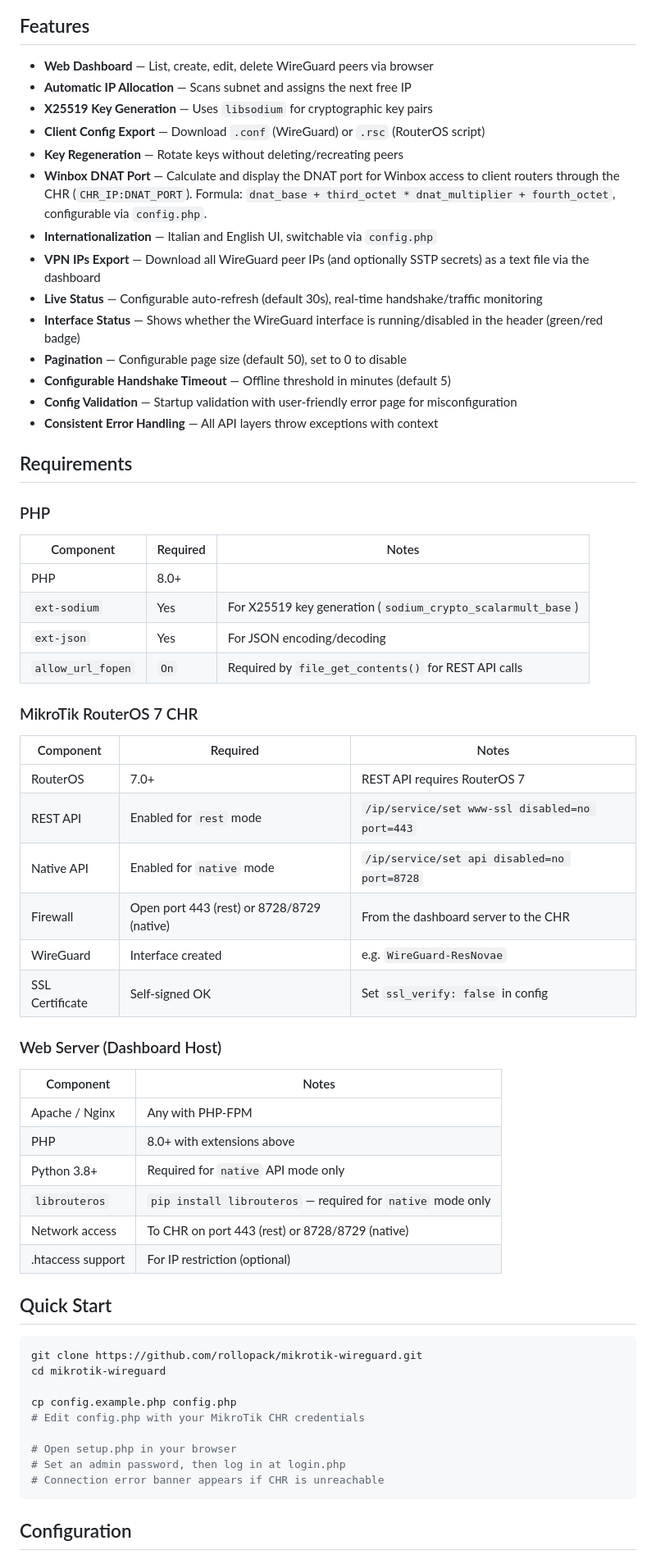
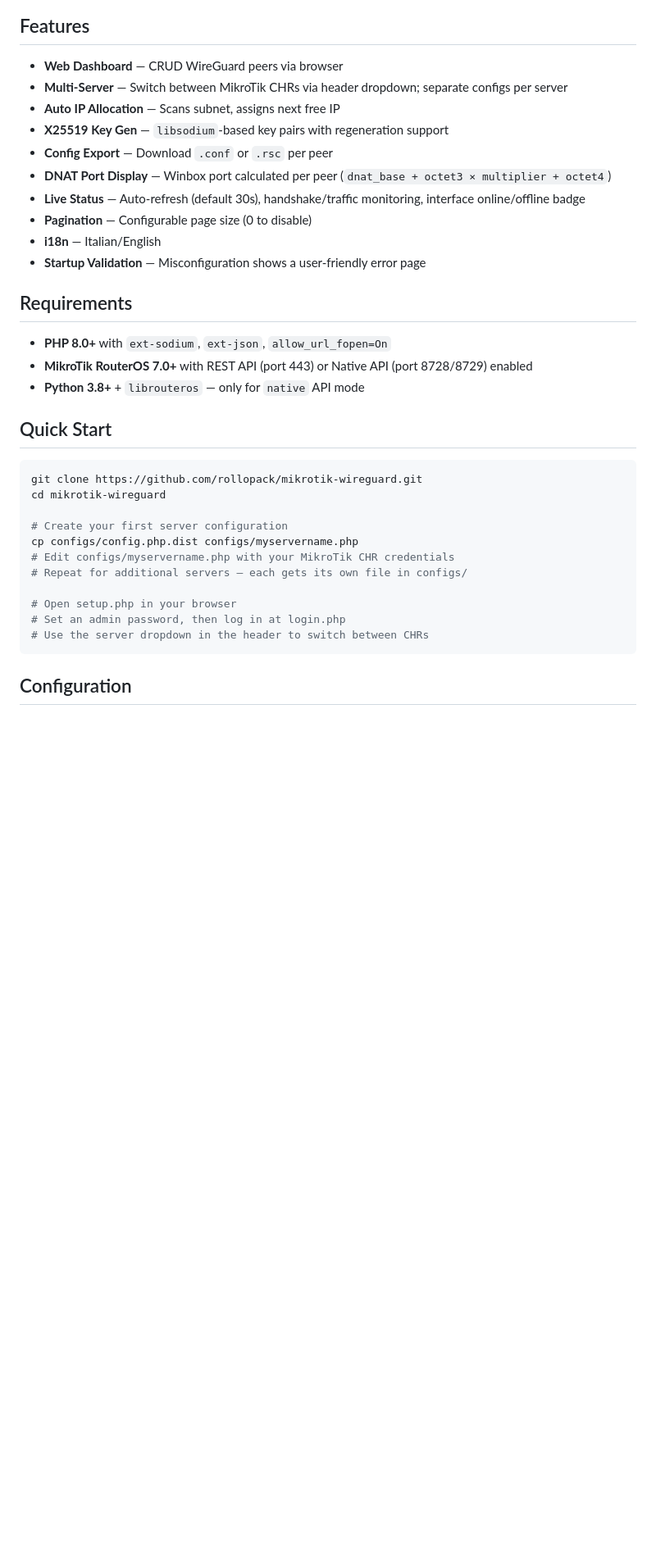
Before and after one commit to rollopack/mikrotik-wireguard, a Markdown page: README.md, the part around the change printed below. Shown: that part at 82% size. Drawn GitHub-style; blank space fills up the shorter version.

Commit message:
v2.0.0 — multi-server support: ConfigManager, configs/ directory, server selector dropdown

````diff
--- a/README.md
+++ b/README.md
@@ -7,53 +7,22 @@ A lightweight PHP web dashboard for managing WireGuard peers on a MikroTik Route
 
 ## Features
 
-- **Web Dashboard** — List, create, edit, delete WireGuard peers via browser
-- **Automatic IP Allocation** — Scans subnet and assigns the next free IP
-- **X25519 Key Generation** — Uses `libsodium` for cryptographic key pairs
-- **Client Config Export** — Download `.conf` (WireGuard) or `.rsc` (RouterOS script)
-- **Key Regeneration** — Rotate keys without deleting/recreating peers
-- **Winbox DNAT Port** — Calculate and display the DNAT port for Winbox access to client routers through the CHR (`CHR_IP:DNAT_PORT`). Formula: `dnat_base + third_octet * dnat_multiplier + fourth_octet`, configurable via `config.php`.
-- **Internationalization** — Italian and English UI, switchable via `config.php`
-- **VPN IPs Export** — Download all WireGuard peer IPs (and optionally SSTP secrets) as a text file via the dashboard
-- **Live Status** — Configurable auto-refresh (default 30s), real-time handshake/traffic monitoring
-- **Interface Status** — Shows whether the WireGuard interface is running/disabled in the header (green/red badge)
-- **Pagination** — Configurable page size (default 50), set to 0 to disable
-- **Configurable Handshake Timeout** — Offline threshold in minutes (default 5)
-- **Config Validation** — Startup validation with user-friendly error page for misconfiguration
-- **Consistent Error Handling** — All API layers throw exceptions with context
+- **Web Dashboard** — CRUD WireGuard peers via browser
+- **Multi-Server** — Switch between MikroTik CHRs via header dropdown; separate configs per server
+- **Auto IP Allocation** — Scans subnet, assigns next free IP
+- **X25519 Key Gen** — `libsodium`-based key pairs with regeneration support
+- **Config Export** — Download `.conf` or `.rsc` per peer
+- **DNAT Port Display** — Winbox port calculated per peer (`dnat_base + octet3 × multiplier + octet4`)
+- **Live Status** — Auto-refresh (default 30s), handshake/traffic monitoring, interface online/offline badge
+- **Pagination** — Configurable page size (0 to disable)
+- **i18n** — Italian/English
+- **Startup Validation** — Misconfiguration shows a user-friendly error page
 
 ## Requirements
 
-### PHP
-
-| Component | Required | Notes |
-|-----------|----------|-------|
-| PHP | 8.0+ | |
-| `ext-sodium` | Yes | For X25519 key generation (`sodium_crypto_scalarmult_base`) |
-| `ext-json` | Yes | For JSON encoding/decoding |
-| `allow_url_fopen` | `On` | Required by `file_get_contents()` for REST API calls |
-
-### MikroTik RouterOS 7 CHR
-
-| Component | Required | Notes |
-|-----------|----------|-------|
-| RouterOS | 7.0+ | REST API requires RouterOS 7 |
-| REST API | Enabled for `rest` mode | `/ip/service/set www-ssl disabled=no port=443` |
-| Native API | Enabled for `native` mode | `/ip/service/set api disabled=no port=8728` |
-| Firewall | Open port 443 (rest) or 8728/8729 (native) | From the dashboard server to the CHR |
-| WireGuard | Interface created | e.g. `WireGuard-ResNovae` |
-| SSL Certificate | Self-signed OK | Set `ssl_verify: false` in config |
-
-### Web Server (Dashboard Host)
-
-| Component | Notes |
-|-----------|-------|
-| Apache / Nginx | Any with PHP-FPM |
-| PHP | 8.0+ with extensions above |
-| Python 3.8+ | Required for `native` API mode only |
-| `librouteros` | `pip install librouteros` — required for `native` mode only |
-| Network access | To CHR on port 443 (rest) or 8728/8729 (native) |
-| .htaccess support | For IP restriction (optional) |
+- **PHP 8.0+** with `ext-sodium`, `ext-json`, `allow_url_fopen=On`
+- **MikroTik RouterOS 7.0+** with REST API (port 443) or Native API (port 8728/8729) enabled
+- **Python 3.8+** + `librouteros` — only for `native` API mode
 
 ## Quick Start
 
@@ -61,12 +30,14 @@ A lightweight PHP web dashboard for managing WireGuard peers on a MikroTik Route
 git clone https://github.com/rollopack/mikrotik-wireguard.git
 cd mikrotik-wireguard
 
-cp config.example.php config.php
-# Edit config.php with your MikroTik CHR credentials
+# Create your first server configuration
+cp configs/config.php.dist configs/myservername.php
+# Edit configs/myservername.php with your MikroTik CHR credentials
+# Repeat for additional servers — each gets its own file in configs/
 
 # Open setup.php in your browser
 # Set an admin password, then log in at login.php
-# Connection error banner appears if CHR is unreachable
+# Use the server dropdown in the header to switch between CHRs
 ```
 
 ## Configuration
````
Also changed, not shown: other parts of README.md (+18 -72 lines), screenshots/Dashboard-1.9-1.png (deleted), screenshots/Dashboard-2.0.0.png (added), 11 other files.
